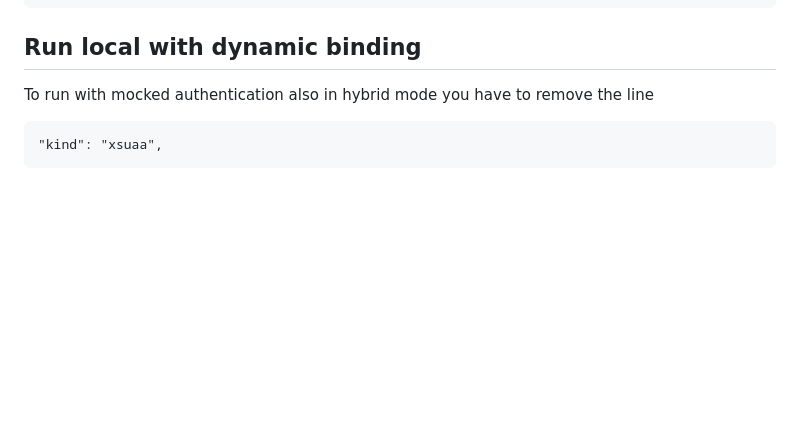
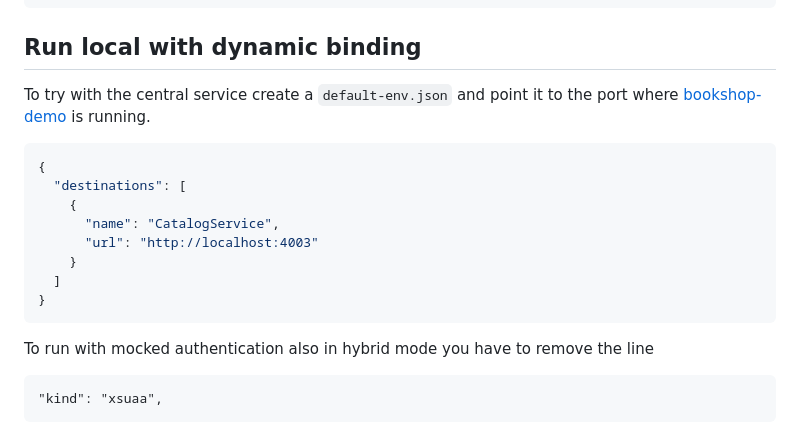
Before and after one commit to gregorwolf/mtxs-bookshop, a Markdown page: README.md, the part around the change. GitHub-like rendering; blank space fills up the shorter version.

Commit message:
local testing with CatalogService

````diff
--- a/README.md
+++ b/README.md
@@ -71,6 +71,19 @@ cds bind -2 mtxs-bookshop-credstore-dev
 
 ## Run local with dynamic binding
 
+To try with the central service create a `default-env.json` and point it to the port where [bookshop-demo](https://github.com/gregorwolf/bookshop-demo) is running.
+
+```JSON
+{
+  "destinations": [
+    {
+      "name": "CatalogService",
+      "url": "http://localhost:4003"
+    }
+  ]
+}
+```
+
 To run with mocked authentication also in hybrid mode you have to remove the line
 
 ```
````
